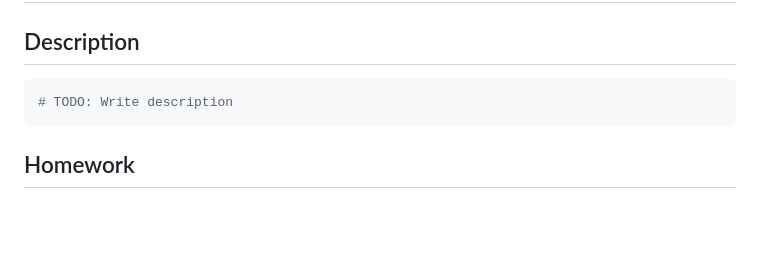
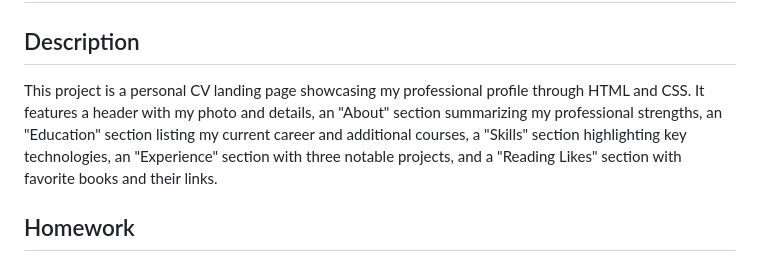
Before and after one commit to Sonya-c/WEB-FE-HTML-CSS-HW1-Sonya-Castro, a Markdown page: README.md, the part around the change. Drawn GitHub-style; blank space fills up the shorter version.

Commit message:
update README [skip ci]

````diff
--- a/README.md
+++ b/README.md
@@ -2,9 +2,7 @@
 
 ## Description
 
-```python
-# TODO: Write description
-```
+This project is a personal CV landing page showcasing my professional profile through HTML and CSS. It features a header with my photo and details, an "About" section summarizing my professional strengths, an "Education" section listing my current career and additional courses, a "Skills" section highlighting key technologies, an "Experience" section with three notable projects, and a "Reading Likes" section with favorite books and their links.
 
 ## Homework
 
````
